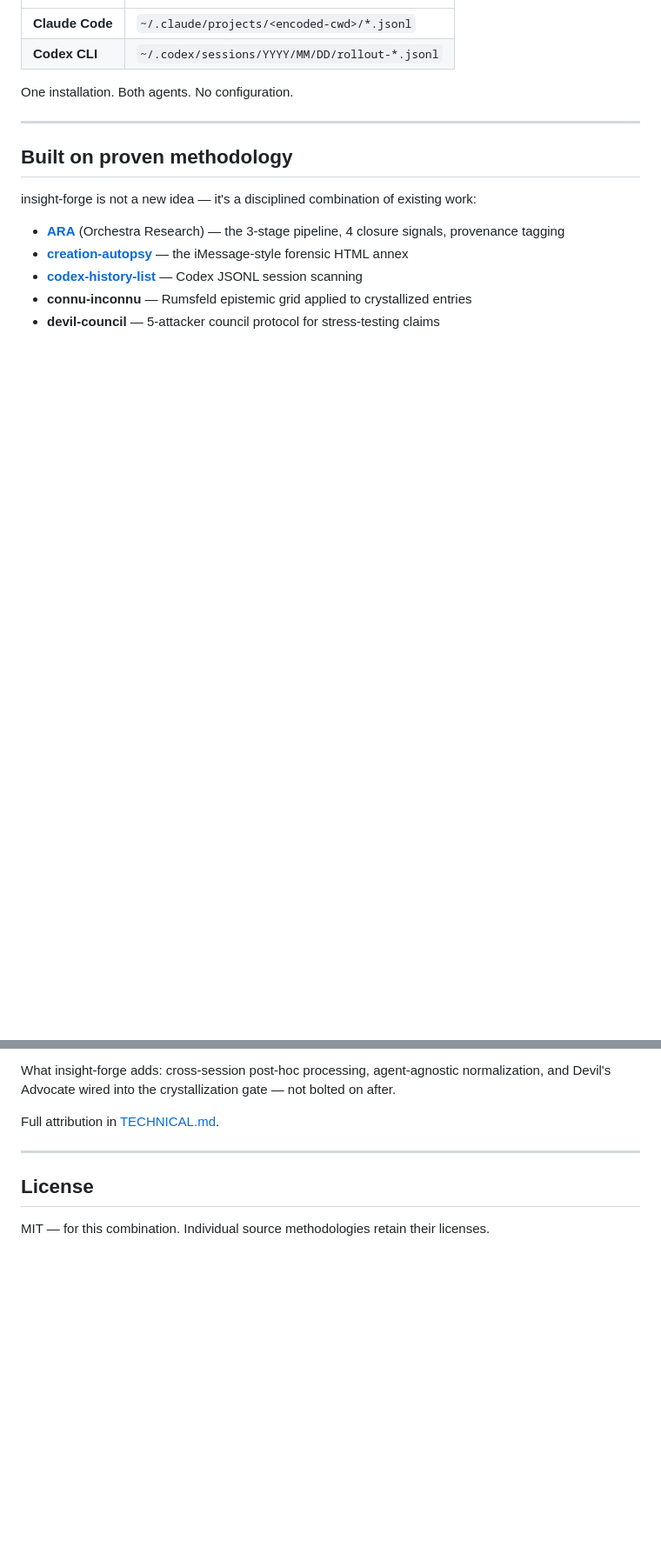
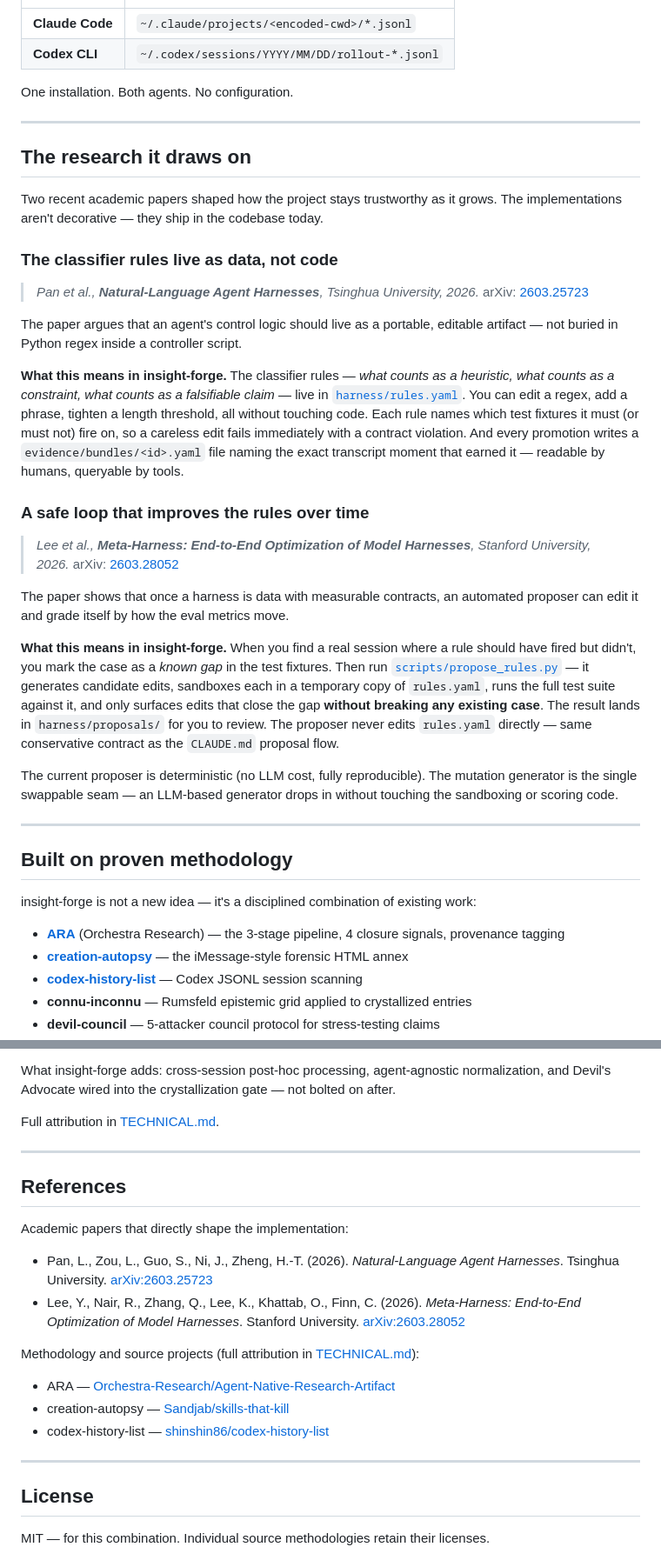
Before and after one commit to bacoco/insight-forge, a Markdown page: README.md, 2 parts joined by grey strips. Shown at 87% size. Drawn GitHub-style; blank space fills up the shorter version.

Commit message:
docs: surface the academic techniques actually used, with refs at the end
Two academic papers directly shape implementation in this repo, and the
previous README rewrite (PR #20) cut every reference to them on the grounds
they were jargon. Right call for the body — wrong call for the credits.
A reader who wants to know whether the trust claims are grounded should
be able to find the academic basis without spelunking the codebase.

This PR:

1. Adds a "Research it draws on" section before "Built on proven methodology"
   that explains in plain language what each paper contributes and where
   the implementation lives:

   - Pan et al. (Tsinghua, 2026) — Natural-Language Agent Harnesses
     Lives in harness/rules.yaml + the contract block + evidence/bundles/

   - Lee et al. (Stanford, 2026) — Meta-Harness: End-to-End Optimization
     Lives in scripts/propose_rules.py + the sandbox/score loop

   No formulas, no acronyms, no jargon — just "what the paper says" + "what
   that means in this code". File paths are linked so a curious reader is
   one click from the implementation.

2. Adds a References section at the end with formal citations + arXiv links,
   plus a compact methodology credits list (full attribution still lives in
   TECHNICAL.md).

Net: +41 lines (README is now 224 lines, still well below the original 316).

```diff
--- a/README.md
+++ b/README.md
@@ -162,6 +162,32 @@ One installation. Both agents. No configuration.
 
 ---
 
+## The research it draws on
+
+Two recent academic papers shaped how the project stays trustworthy as it grows. The implementations aren't decorative — they ship in the codebase today.
+
+### The classifier rules live as data, not code
+
+> *Pan et al., **Natural-Language Agent Harnesses**, Tsinghua University, 2026.*
+> arXiv: [2603.25723](https://arxiv.org/abs/2603.25723)
+
+The paper argues that an agent's control logic should live as a portable, editable artifact — not buried in Python regex inside a controller script.
+
+**What this means in insight-forge.** The classifier rules — *what counts as a heuristic, what counts as a constraint, what counts as a falsifiable claim* — live in [`harness/rules.yaml`](harness/rules.yaml). You can edit a regex, add a phrase, tighten a length threshold, all without touching code. Each rule names which test fixtures it must (or must not) fire on, so a careless edit fails immediately with a contract violation. And every promotion writes a `evidence/bundles/<id>.yaml` file naming the exact transcript moment that earned it — readable by humans, queryable by tools.
+
+### A safe loop that improves the rules over time
+
+> *Lee et al., **Meta-Harness: End-to-End Optimization of Model Harnesses**, Stanford University, 2026.*
+> arXiv: [2603.28052](https://arxiv.org/abs/2603.28052)
+
+The paper shows that once a harness is data with measurable contracts, an automated proposer can edit it and grade itself by how the eval metrics move.
+
+**What this means in insight-forge.** When you find a real session where a rule should have fired but didn't, you mark the case as a *known gap* in the test fixtures. Then run [`scripts/propose_rules.py`](scripts/propose_rules.py) — it generates candidate edits, sandboxes each in a temporary copy of `rules.yaml`, runs the full test suite against it, and only surfaces edits that close the gap **without breaking any existing case**. The result lands in `harness/proposals/` for you to review. The proposer never edits `rules.yaml` directly — same conservative contract as the `CLAUDE.md` proposal flow.
+
+The current proposer is deterministic (no LLM cost, fully reproducible). The mutation generator is the single swappable seam — an LLM-based generator drops in without touching the sandboxing or scoring code.
+
+---
+
 ## Built on proven methodology
 
 insight-forge is not a new idea — it's a disciplined combination of existing work:
@@ -178,6 +204,21 @@ Full attribution in [TECHNICAL.md](TECHNICAL.md).
 
 ---
 
+## References
+
+Academic papers that directly shape the implementation:
+
+- Pan, L., Zou, L., Guo, S., Ni, J., Zheng, H.-T. (2026). *Natural-Language Agent Harnesses*. Tsinghua University. [arXiv:2603.25723](https://arxiv.org/abs/2603.25723)
+- Lee, Y., Nair, R., Zhang, Q., Lee, K., Khattab, O., Finn, C. (2026). *Meta-Harness: End-to-End Optimization of Model Harnesses*. Stanford University. [arXiv:2603.28052](https://arxiv.org/abs/2603.28052)
+
+Methodology and source projects (full attribution in [TECHNICAL.md](TECHNICAL.md)):
+
+- ARA — [Orchestra-Research/Agent-Native-Research-Artifact](https://github.com/Orchestra-Research/Agent-Native-Research-Artifact)
+- creation-autopsy — [Sandjab/skills-that-kill](https://github.com/Sandjab/skills-that-kill)
+- codex-history-list — [shinshin86/codex-history-list](https://github.com/shinshin86/codex-history-list)
+
+---
+
 ## License
 
 MIT — for this combination. Individual source methodologies retain their licenses.
```
